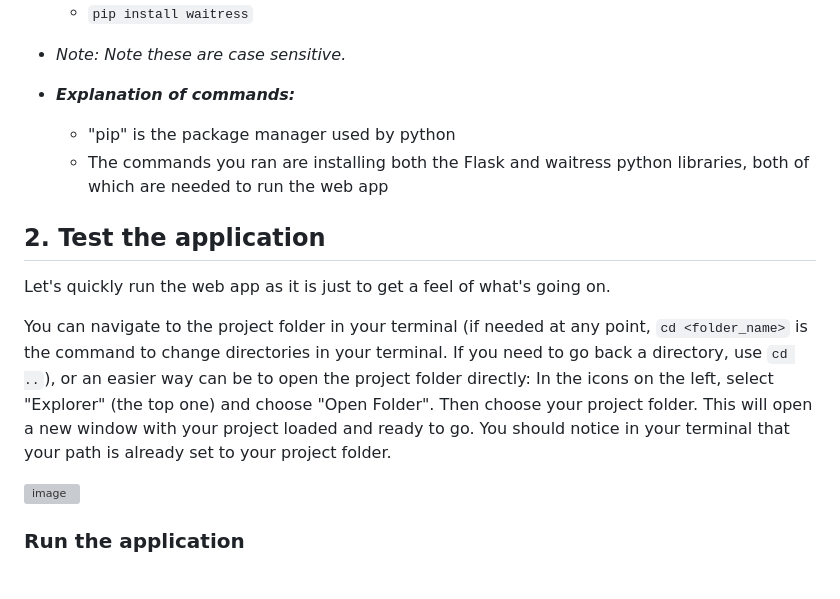
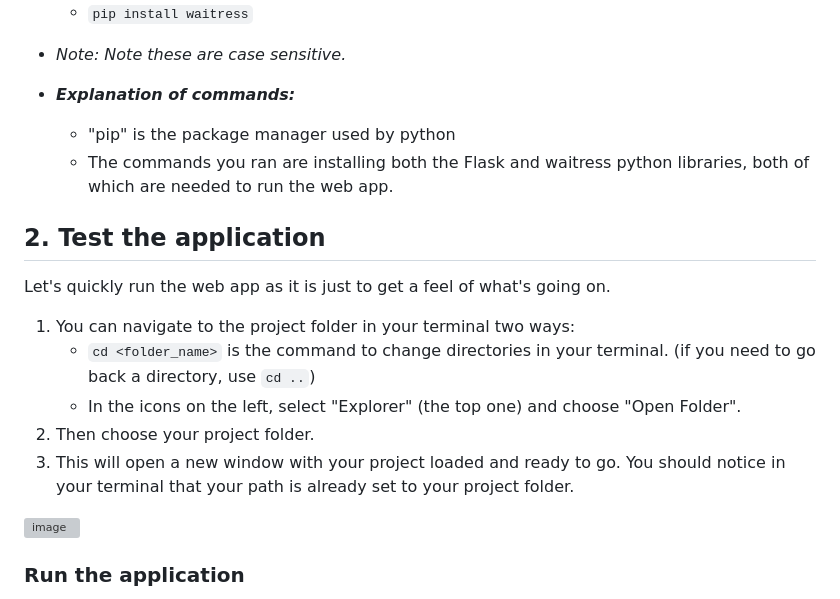
Before and after one commit to dk-fern/flaskWebApp-with-docker, a Markdown page: Project Guide/1_Flask.md, the part around one of its changes. GitHub-like rendering; grey boxes are pictures that could not be loaded.

```diff
--- a/Project Guide/1_Flask.md
+++ b/Project Guide/1_Flask.md
@@ -46,12 +46,16 @@ Python libraries are pre-built code that you can use to enhance your own code. T
 
 - ***Explanation of commands:***
   - "pip" is the package manager used by python
-  - The commands you ran are installing both the Flask and waitress python libraries, both of which are needed to run the web app
+  - The commands you ran are installing both the Flask and waitress python libraries, both of which are needed to run the web app.
 
 ## 2. Test the application
 Let's quickly run the web app as it is just to get a feel of what's going on.
 
-You can navigate to the project folder in your terminal (if needed at any point, `cd <folder_name>` is the command to change directories in your terminal. If you need to go back a directory, use `cd ..`), or an easier way can be to open the project folder directly: In the icons on the left, select "Explorer" (the top one) and choose "Open Folder". Then choose your project folder. This will open a new window with your project loaded and ready to go. You should notice in your terminal that your path is already set to your project folder.
+1. You can navigate to the project folder in your terminal two ways:
+   - `cd <folder_name>` is the command to change directories in your terminal. (if you need to go back a directory, use `cd ..`)
+   - In the icons on the left, select "Explorer" (the top one) and choose "Open Folder".
+4. Then choose your project folder.
+5. This will open a new window with your project loaded and ready to go. You should notice in your terminal that your path is already set to your project folder.
 
 ![image](https://github.com/dk-fern/flaskWebApp-with-docker/assets/110493897/bd3caee9-4f53-4550-9430-8471b8986435)
 
```
Also changed, not shown: other parts of Project Guide/1_Flask.md (+1 -1 lines).
